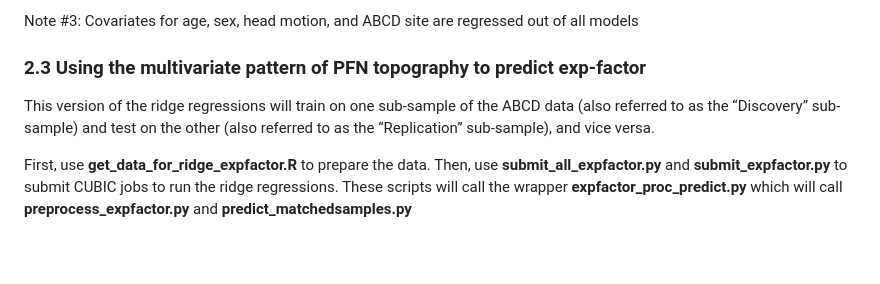
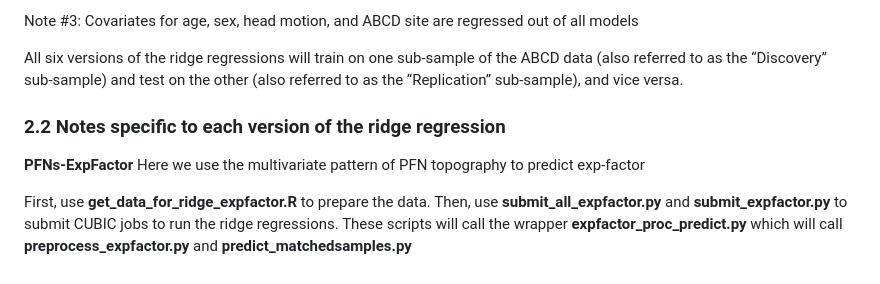
Before and after one commit to PennLINC/exposome_PFNs_cognition, a Markdown page: README.md, the part around the change. Rendered like a GitHub page; blank space fills up the shorter version.

```diff
--- a/README.md
+++ b/README.md
@@ -37,9 +37,11 @@ Note #2: If you want to change the output directories for all the results to lan
 
 Note #3: Covariates for age, sex, head motion, and ABCD site are regressed out of all models
 
+All six versions of the ridge regressions will train on one sub-sample of the ABCD data (also referred to as the “Discovery” sub-sample) and test on the other (also referred to as the “Replication” sub-sample), and vice versa.
 
-### 2.3    Using the multivariate pattern of PFN topography to predict exp-factor
+### 2.2 Notes specific to each version of the ridge regression
 
-This version of the ridge regressions will train on one sub-sample of the ABCD data (also referred to as the “Discovery” sub-sample) and test on the other (also referred to as the “Replication” sub-sample), and vice versa.
+**PFNs-ExpFactor**
+Here we use the multivariate pattern of PFN topography to predict exp-factor
 
 First, use **get_data_for_ridge_expfactor.R** to prepare the data. Then, use **submit_all_expfactor.py** and **submit_expfactor.py** to submit CUBIC jobs to run the ridge regressions. These scripts will call the wrapper **expfactor_proc_predict.py** which will call **preprocess_expfactor.py** and **predict_matchedsamples.py**
```
